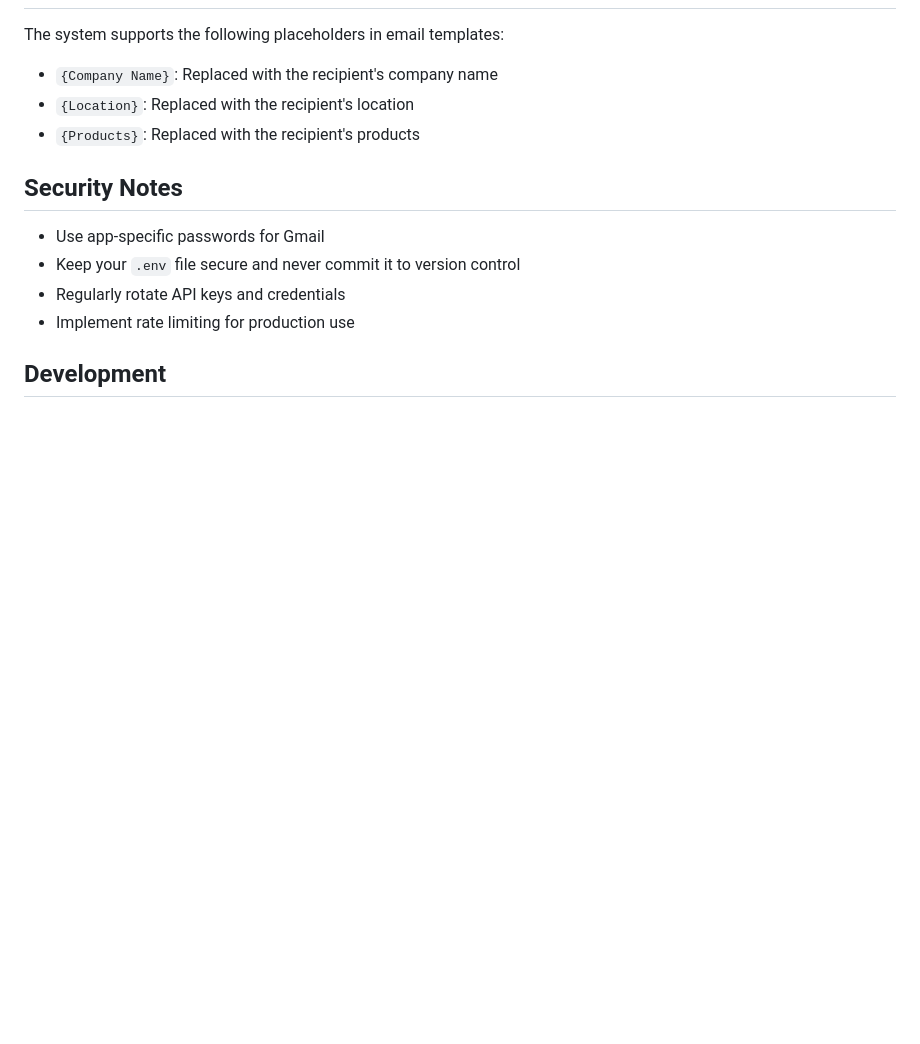
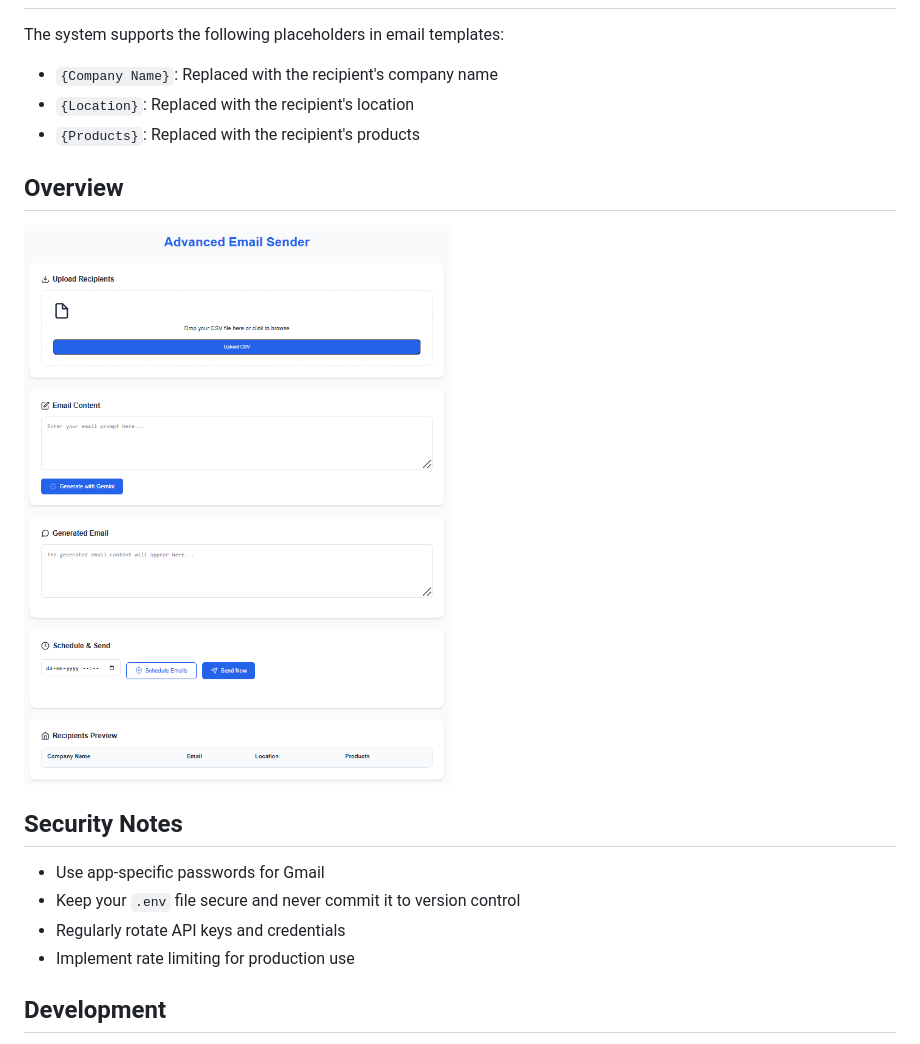
Before and after one commit to AmanYadav000/Email_Sender, a Markdown page: README.md, the part around the change. Drawn GitHub-style; blank space fills up the shorter version.

```diff
--- a/README.md
+++ b/README.md
@@ -91,6 +91,9 @@ The system supports the following placeholders in email templates:
 - `{Location}`: Replaced with the recipient's location
 - `{Products}`: Replaced with the recipient's products
 
+## Overview
+![image](./Email-sender.png)
+
 ## Security Notes
 
 - Use app-specific passwords for Gmail
```
